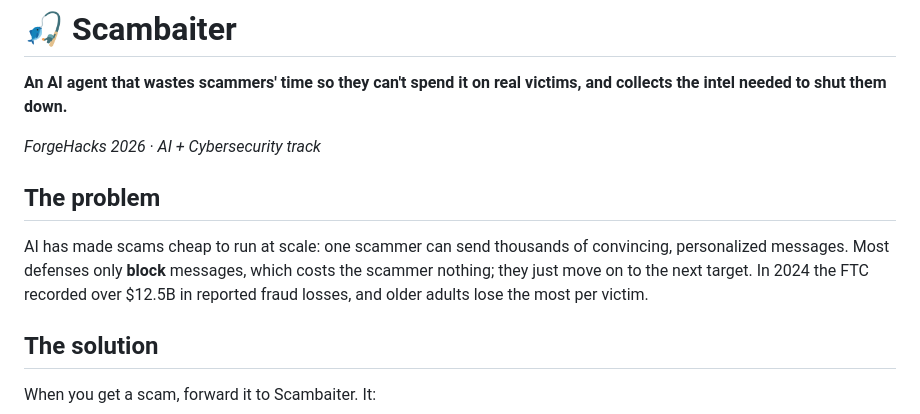
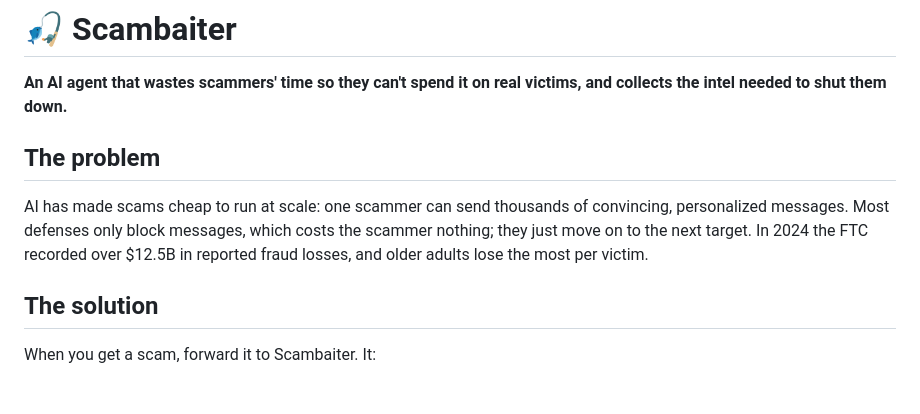
Before and after one commit to r41nd33r/Scambaiter, a Markdown page: README.md, the part around the change. GitHub-like rendering; blank space fills up the shorter version.

Commit message:
Update README to remove outdated reference
Removed the ForgeHacks 2026 reference from the README.

```diff
--- a/README.md
+++ b/README.md
@@ -2,10 +2,9 @@
 
 **An AI agent that wastes scammers' time so they can't spend it on real victims, and collects the intel needed to shut them down.**
 
-*ForgeHacks 2026 · AI + Cybersecurity track*
 
 ## The problem
-AI has made scams cheap to run at scale: one scammer can send thousands of convincing, personalized messages. Most defenses only **block** messages, which costs the scammer nothing; they just move on to the next target. In 2024 the FTC recorded over $12.5B in reported fraud losses, and older adults lose the most per victim.
+AI has made scams cheap to run at scale: one scammer can send thousands of convincing, personalized messages. Most defenses only block messages, which costs the scammer nothing; they just move on to the next target. In 2024 the FTC recorded over $12.5B in reported fraud losses, and older adults lose the most per victim.
 
 ## The solution
 When you get a scam, forward it to Scambaiter. It:
```
